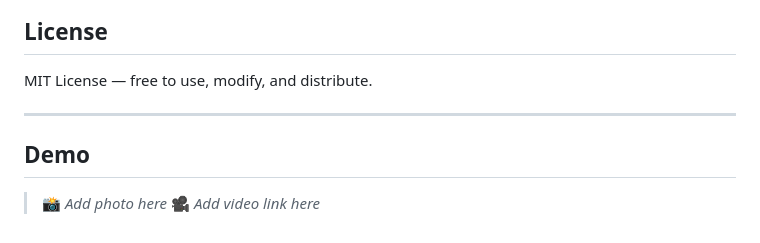
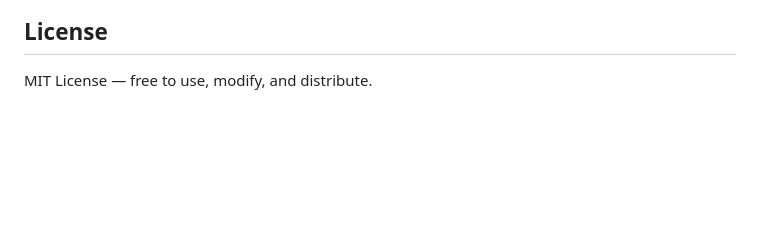
Before and after one commit to Lukefrost112/Line_Follower, a Markdown page: README.md, the part around the change. Drawn GitHub-style; blank space fills up the shorter version.

Commit message:
Remove demo section from README
Removed demo section from README

```diff
--- a/README.md
+++ b/README.md
@@ -143,10 +143,3 @@ Follow this order for best results:
 ## License
 
 MIT License — free to use, modify, and distribute.
-
----
-
-## Demo
-
-> 📸 *Add photo here*
-> 🎥 *Add video link here*
```
